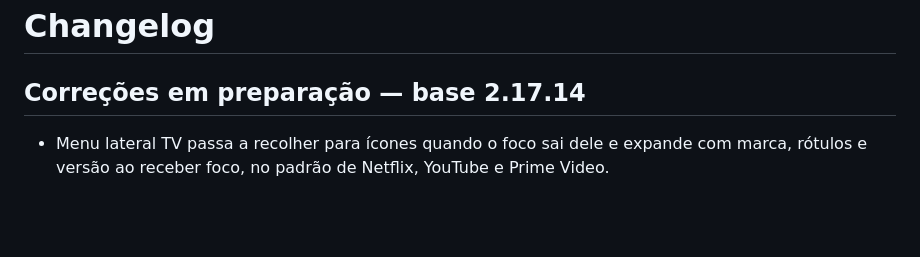
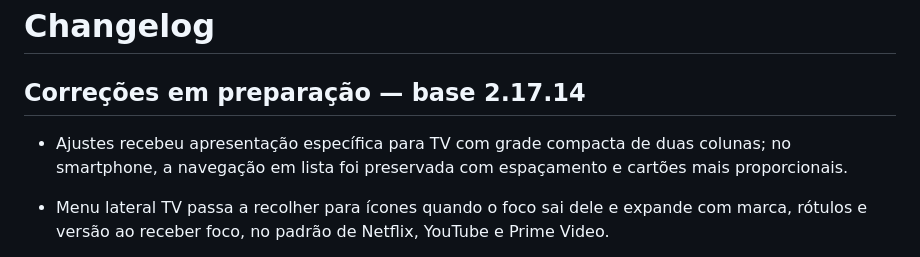
Before and after one commit to slitherproduction-ai/flixplay, a Markdown page: CHANGELOG.md, the part around the change. Drawn GitHub-style; blank space fills up the shorter version.

Commit message:
docs: record checkpoint 154 responsive settings

```diff
--- a/CHANGELOG.md
+++ b/CHANGELOG.md
@@ -2,6 +2,7 @@
 
 ## Correções em preparação — base 2.17.14
 
+- Ajustes recebeu apresentação específica para TV com grade compacta de duas colunas; no smartphone, a navegação em lista foi preservada com espaçamento e cartões mais proporcionais.
 - Menu lateral TV passa a recolher para ícones quando o foco sai dele e expande com marca, rótulos e versão ao receber foco, no padrão de Netflix, YouTube e Prime Video.
 - Menu lateral da TV removido da camada sobreposta: ele passa a ocupar uma coluna fixa do layout, impedindo que cenas nativas do Fire TV ocultem ícones e textos.
 - Ícone do aplicativo e marca da abertura redimensionados e centralizados com área segura para launchers Android, Android TV, Google TV e Fire TV.
```
